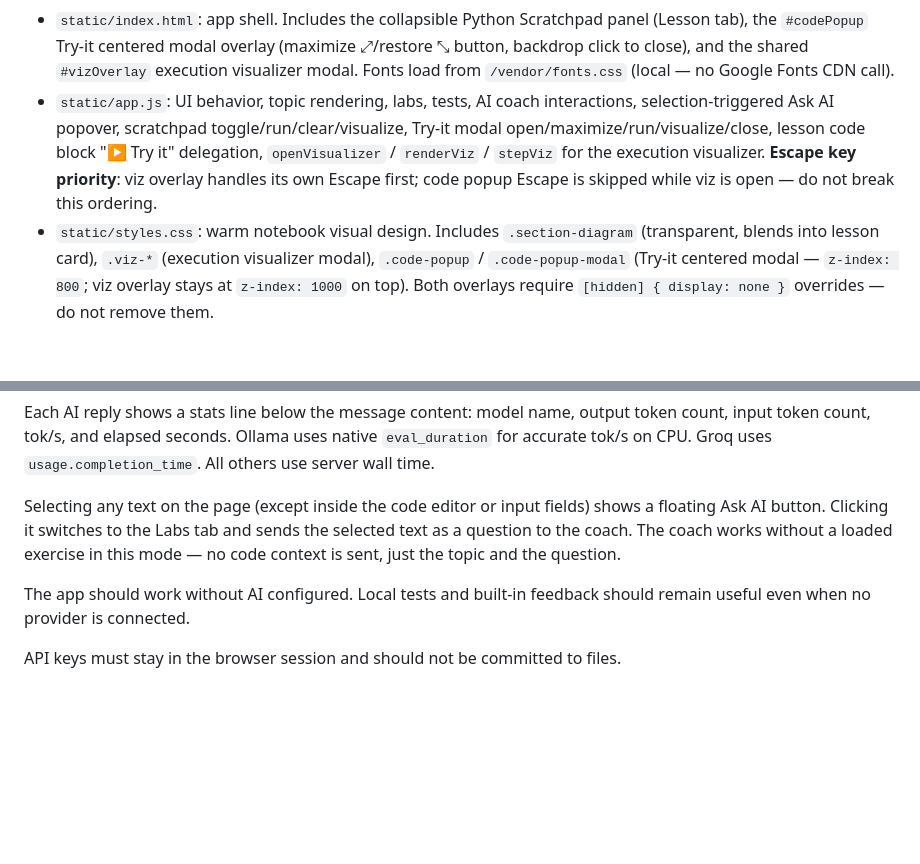
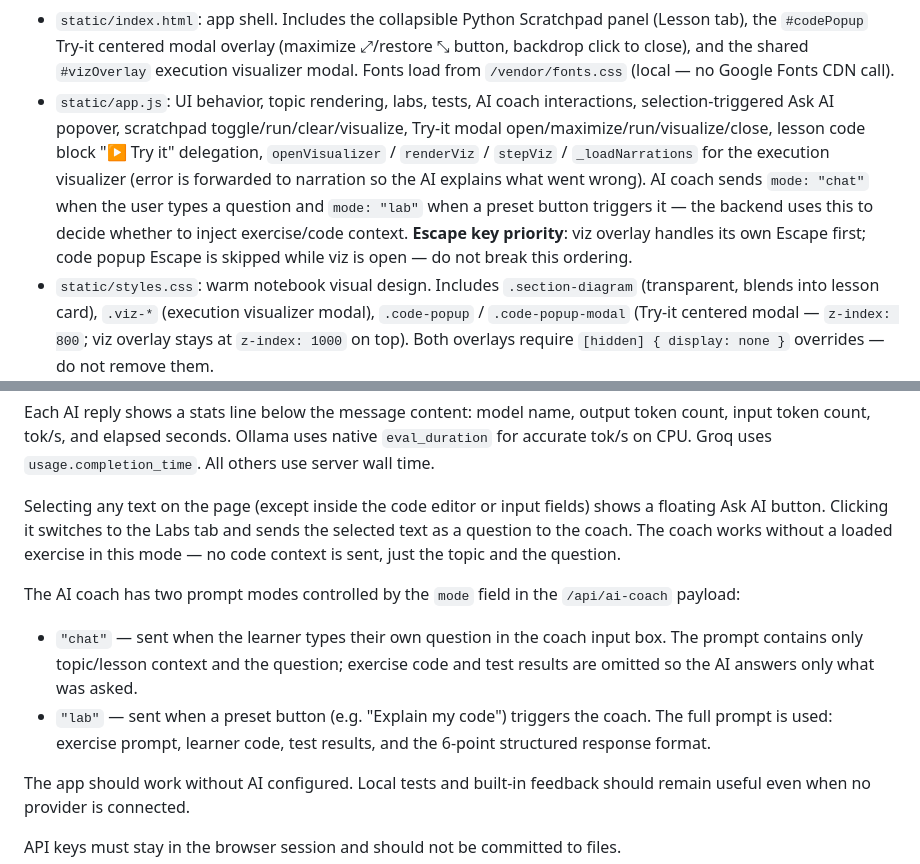
Before and after one commit to psc0des/python-ai-learning-assistant, a Markdown page: AGENTS.md, 2 parts joined by grey strips. Drawn GitHub-style; blank space fills up the shorter version.

Commit message:
docs: document chat/lab mode split and visualizer error narration in AGENTS and SETUP
Co-Authored-By: Claude Sonnet 4.6 <noreply@anthropic.com>

```diff
--- a/AGENTS.md
+++ b/AGENTS.md
@@ -60,7 +60,7 @@ python -B -m pytest tests/test_curriculum.py tests/test_exercises.py -q -p no:ca
 - `content/sources.json`: official source registry with `checked_at`.
 - `content/topics/*`: per-topic authored content (`topic.json`, `lesson.md`, `labs.json`, `practice.json`).
 - `static/index.html`: app shell. Includes the collapsible Python Scratchpad panel (Lesson tab), the `#codePopup` Try-it centered modal overlay (maximize ⤢/restore ⤡ button, backdrop click to close), and the shared `#vizOverlay` execution visualizer modal. Fonts load from `/vendor/fonts.css` (local — no Google Fonts CDN call).
-- `static/app.js`: UI behavior, topic rendering, labs, tests, AI coach interactions, selection-triggered Ask AI popover, scratchpad toggle/run/clear/visualize, Try-it modal open/maximize/run/visualize/close, lesson code block "▶ Try it" delegation, `openVisualizer` / `renderViz` / `stepViz` for the execution visualizer. **Escape key priority**: viz overlay handles its own Escape first; code popup Escape is skipped while viz is open — do not break this ordering.
+- `static/app.js`: UI behavior, topic rendering, labs, tests, AI coach interactions, selection-triggered Ask AI popover, scratchpad toggle/run/clear/visualize, Try-it modal open/maximize/run/visualize/close, lesson code block "▶ Try it" delegation, `openVisualizer` / `renderViz` / `stepViz` / `_loadNarrations` for the execution visualizer (error is forwarded to narration so the AI explains what went wrong). AI coach sends `mode: "chat"` when the user types a question and `mode: "lab"` when a preset button triggers it — the backend uses this to decide whether to inject exercise/code context. **Escape key priority**: viz overlay handles its own Escape first; code popup Escape is skipped while viz is open — do not break this ordering.
 - `static/styles.css`: warm notebook visual design. Includes `.section-diagram` (transparent, blends into lesson card), `.viz-*` (execution visualizer modal), `.code-popup` / `.code-popup-modal` (Try-it centered modal — `z-index: 800`; viz overlay stays at `z-index: 1000` on top). Both overlays require `[hidden] { display: none }` overrides — do not remove them.
 - `static/codemirror-init.js`: CodeMirror 6 editor initializer. Imports all symbols from `/vendor/codemirror-bundle.js` (local — no esm.sh CDN calls). If the bundle is unavailable the plain `<textarea>` still works.
 - `static/vendor/codemirror-bundle.js`: pre-built ESM bundle of all CodeMirror 6 packages. Rebuilt via `cd scripts && npm install && node build.js`. Committed to the repo so the app works offline without Node.js.
@@ -182,6 +182,10 @@ Each AI reply shows a stats line below the message content: model name, output t
 
 Selecting any text on the page (except inside the code editor or input fields) shows a floating Ask AI button. Clicking it switches to the Labs tab and sends the selected text as a question to the coach. The coach works without a loaded exercise in this mode — no code context is sent, just the topic and the question.
 
+The AI coach has two prompt modes controlled by the `mode` field in the `/api/ai-coach` payload:
+- `"chat"` — sent when the learner types their own question in the coach input box. The prompt contains only topic/lesson context and the question; exercise code and test results are omitted so the AI answers only what was asked.
+- `"lab"` — sent when a preset button (e.g. "Explain my code") triggers the coach. The full prompt is used: exercise prompt, learner code, test results, and the 6-point structured response format.
+
 The app should work without AI configured. Local tests and built-in feedback should remain useful even when no provider is connected.
 
 API keys must stay in the browser session and should not be committed to files.
```
Also changed, not shown: SETUP.md (+3 -1 lines).
